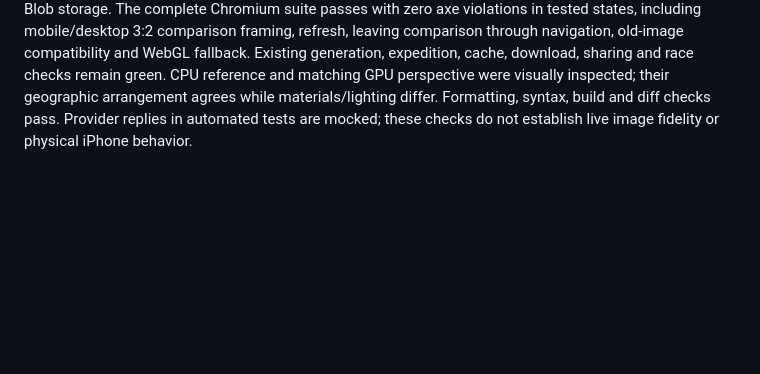
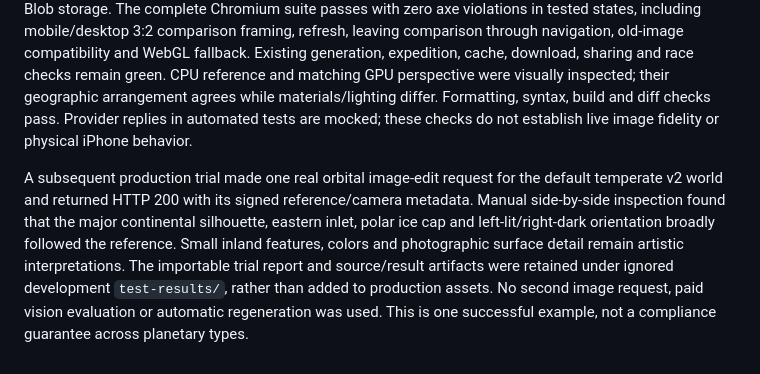
Before and after one commit to ryanmhorstman/planet-survey, a Markdown page: docs/PLANETARY_CARTOGRAPHY.md, the part around the change. GitHub-like rendering; blank space fills up the shorter version.

Commit message:
Document live orbital reference validation

```diff
--- a/docs/PLANETARY_CARTOGRAPHY.md
+++ b/docs/PLANETARY_CARTOGRAPHY.md
@@ -432,3 +432,5 @@ The automatic v1 reference camera is latitude 15°, longitude −80°, distance
 **View on globe** appears for reference-conditioned orbital assets and lazy-loads the explorer at the saved pose. It applies 3:2 framing, hides the selection marker for comparison and retains all navigation controls. Dragging, zooming or selecting exits comparison framing. The matching perspective survives refresh/export/import/sharing through the asset metadata. When WebGL is unavailable, the link opens the same world's atlas and reports that 3D graphics are unavailable. Existing imagery is not overwritten or regenerated automatically; a new survey follows the new orbital path. The instrument still does not claim that AI imagery reproduces exact landmarks or coastlines.
 
 Orbital-reference verification: 76 individual Node tests pass; the existing real-Redis integration test is skipped without configured Redis. Tests cover repeatable v1/v2 renders and framing, eight environmental prompt fixtures, single multipart/high-fidelity provider request construction, validation before provider access, metadata migration/round trips and actual HMAC rejection of world/camera swaps using mocked Blob storage. The complete Chromium suite passes with zero axe violations in tested states, including mobile/desktop 3:2 comparison framing, refresh, leaving comparison through navigation, old-image compatibility and WebGL fallback. Existing generation, expedition, cache, download, sharing and race checks remain green. CPU reference and matching GPU perspective were visually inspected; their geographic arrangement agrees while materials/lighting differ. Formatting, syntax, build and diff checks pass. Provider replies in automated tests are mocked; these checks do not establish live image fidelity or physical iPhone behavior.
+
+A subsequent production trial made one real orbital image-edit request for the default temperate v2 world and returned HTTP 200 with its signed reference/camera metadata. Manual side-by-side inspection found that the major continental silhouette, eastern inlet, polar ice cap and left-lit/right-dark orientation broadly followed the reference. Small inland features, colors and photographic surface detail remain artistic interpretations. The importable trial report and source/result artifacts were retained under ignored development `test-results/`, rather than added to production assets. No second image request, paid vision evaluation or automatic regeneration was used. This is one successful example, not a compliance guarantee across planetary types.
```
